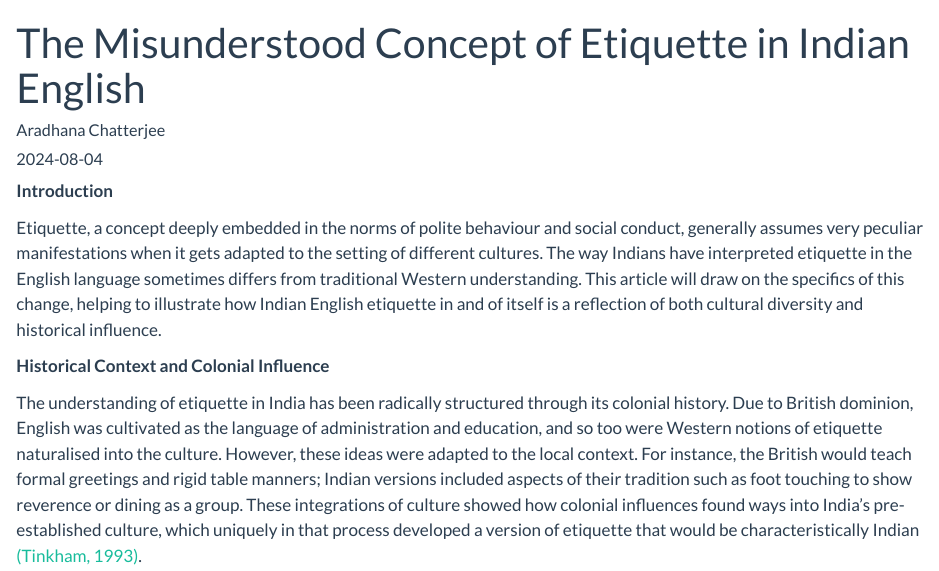
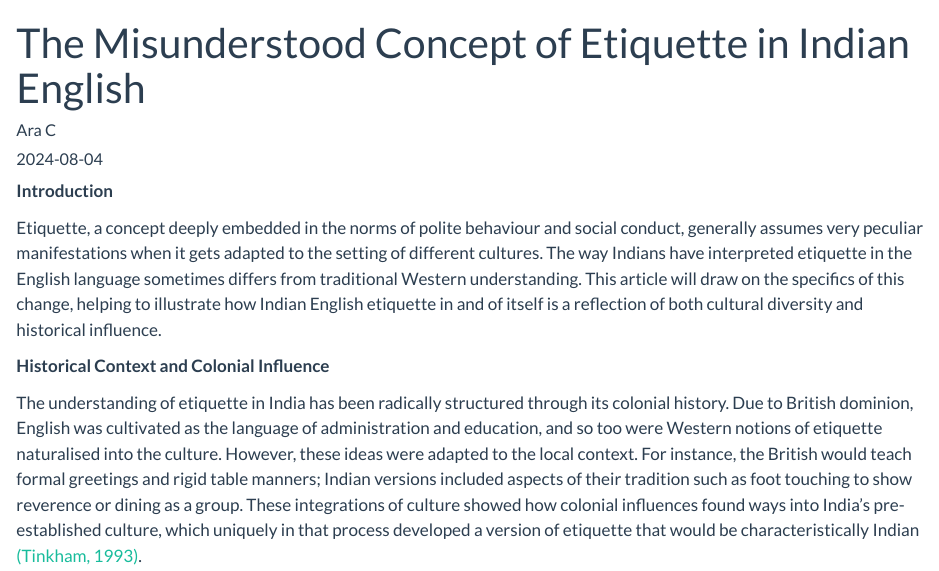
Before and after one commit to arachnidly/learning, a Quarto document (pages/articles/Etiquette-In-Indian-English.qmd): the page in a window 1100 px wide, from its top. Rendered offline with R 4.5, knitr and Pandoc in place of Quarto, with nearby package versions.

Commit message:
Update Etiquette-In-Indian-English.qmd

```diff
--- a/pages/articles/Etiquette-In-Indian-English.qmd
+++ b/pages/articles/Etiquette-In-Indian-English.qmd
@@ -1,6 +1,6 @@
 ---
 title: "The Misunderstood Concept of Etiquette in Indian English"
-author: "Aradhana Chatterjee"
+author: "Ara C"
 date: "2024-08-04"
 categories: [article, indian-culture, language, communication]
 format:
```
